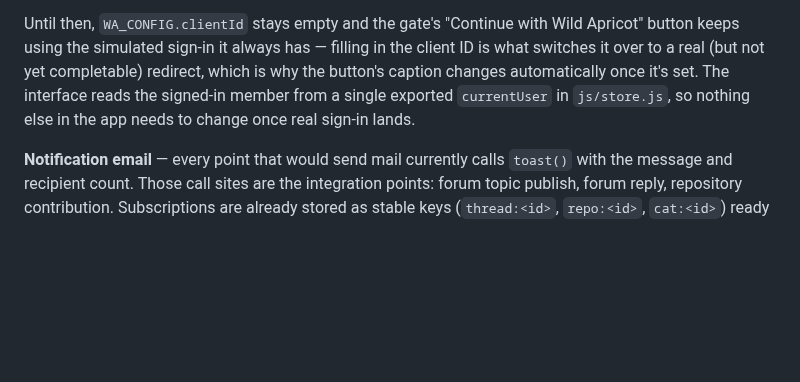
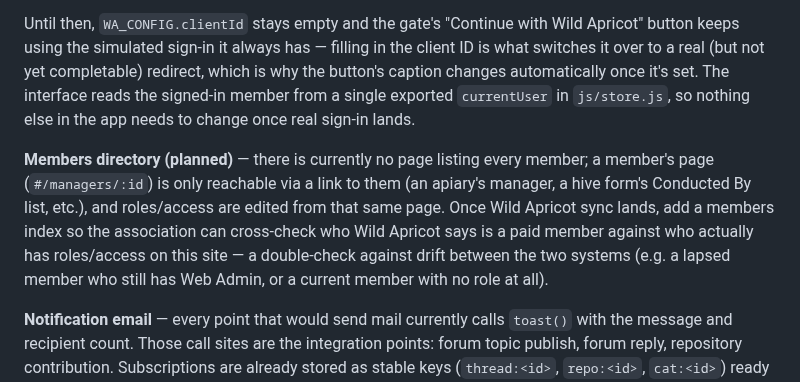
Before and after one commit to gronk709/aqbbaCollab, a Markdown page: README.md, the part around the change. Rendered like a GitHub page; blank space fills up the shorter version.

Commit message:
Note a planned members directory for the Wild Apricot integration
No page lists every member today — a member's page is only reachable
via a link to them, which is fine while roles are edited by whoever's
already navigating the apiaries. Once Wild Apricot sync lands, a
members index would let the association double-check who Wild Apricot
says is a paid member against who actually has roles/access here.

Co-Authored-By: Claude Sonnet 5 <noreply@anthropic.com>
Claude-Session: https://claude.ai/code/session_01AmGMg83L1zkq9tiH9oFt59

```diff
--- a/README.md
+++ b/README.md
@@ -326,6 +326,14 @@ caption changes automatically once it's set. The interface reads the signed-in m
 from a single exported `currentUser` in `js/store.js`, so nothing else in the app needs
 to change once real sign-in lands.
 
+**Members directory (planned)** — there is currently no page listing every member; a
+member's page (`#/managers/:id`) is only reachable via a link to them (an apiary's
+manager, a hive form's Conducted By list, etc.), and roles/access are edited from that
+same page. Once Wild Apricot sync lands, add a members index so the association can
+cross-check who Wild Apricot says is a paid member against who actually has roles/access
+on this site — a double-check against drift between the two systems (e.g. a lapsed
+member who still has Web Admin, or a current member with no role at all).
+
 **Notification email** — every point that would send mail currently calls `toast()` with
 the message and recipient count. Those call sites are the integration points: forum
 topic publish, forum reply, repository contribution. Subscriptions are already stored as
```
